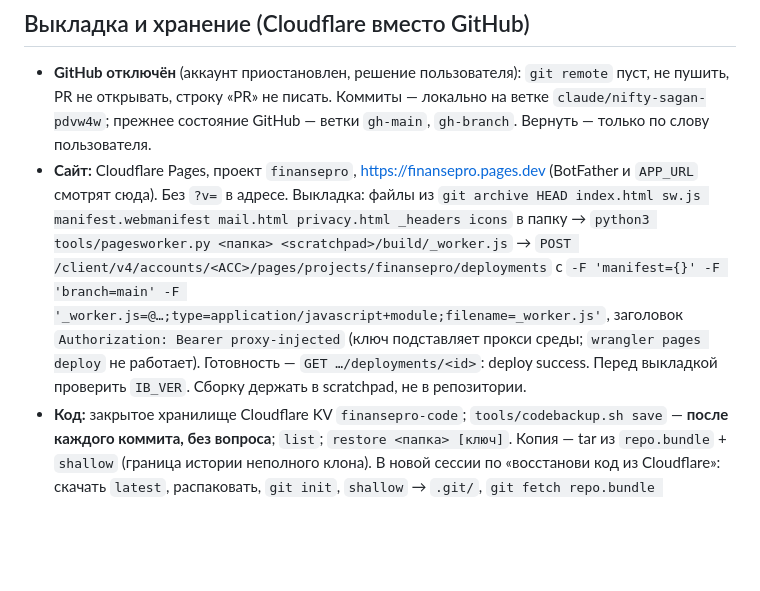
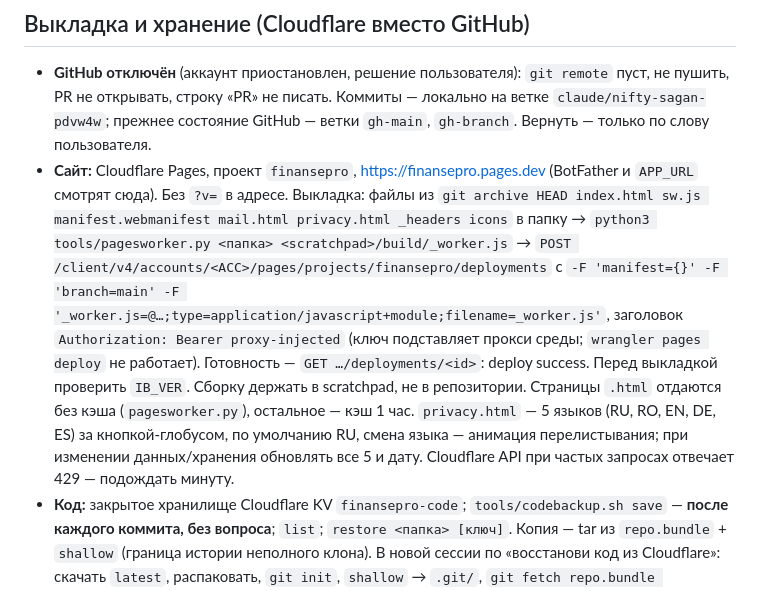
Before and after one commit to olegkiselar3105-ui/FinansePro, a Markdown page: CLAUDE.md, the part around the change. GitHub-like rendering; blank space fills up the shorter version.

Commit message:
CLAUDE.md: кэш страниц, языки политики, 429 у API
Co-Authored-By: Claude Opus 5.5 <noreply@anthropic.com>
Claude-Session: https://claude.ai/code/session_01N7dk4pMH4cw7UJHhgjMrJM

```diff
--- a/CLAUDE.md
+++ b/CLAUDE.md
@@ -14,7 +14,7 @@
 
 - **GitHub отключён** (аккаунт приостановлен, решение пользователя): `git remote` пуст, не пушить, PR не открывать, строку «PR» не писать. Коммиты — локально на ветке `claude/nifty-sagan-pdvw4w`; прежнее состояние GitHub — ветки `gh-main`, `gh-branch`. Вернуть — только по слову пользователя.
 - **Сайт:** Cloudflare Pages, проект `finansepro`, https://finansepro.pages.dev (BotFather и `APP_URL` смотрят сюда). Без `?v=` в адресе.
-  Выкладка: файлы из `git archive HEAD index.html sw.js manifest.webmanifest mail.html privacy.html _headers icons` в папку → `python3 tools/pagesworker.py <папка> <scratchpad>/build/_worker.js` → `POST /client/v4/accounts/<ACC>/pages/projects/finansepro/deployments` с `-F 'manifest={}' -F 'branch=main' -F '_worker.js=@…;type=application/javascript+module;filename=_worker.js'`, заголовок `Authorization: Bearer proxy-injected` (ключ подставляет прокси среды; `wrangler pages deploy` не работает). Готовность — `GET …/deployments/<id>`: deploy success. Перед выкладкой проверить `IB_VER`. Сборку держать в scratchpad, не в репозитории.
+  Выкладка: файлы из `git archive HEAD index.html sw.js manifest.webmanifest mail.html privacy.html _headers icons` в папку → `python3 tools/pagesworker.py <папка> <scratchpad>/build/_worker.js` → `POST /client/v4/accounts/<ACC>/pages/projects/finansepro/deployments` с `-F 'manifest={}' -F 'branch=main' -F '_worker.js=@…;type=application/javascript+module;filename=_worker.js'`, заголовок `Authorization: Bearer proxy-injected` (ключ подставляет прокси среды; `wrangler pages deploy` не работает). Готовность — `GET …/deployments/<id>`: deploy success. Перед выкладкой проверить `IB_VER`. Сборку держать в scratchpad, не в репозитории. Страницы `.html` отдаются без кэша (`pagesworker.py`), остальное — кэш 1 час. `privacy.html` — 5 языков (RU, RO, EN, DE, ES) за кнопкой-глобусом, по умолчанию RU, смена языка — анимация перелистывания; при изменении данных/хранения обновлять все 5 и дату. Cloudflare API при частых запросах отвечает 429 — подождать минуту.
 - **Код:** закрытое хранилище Cloudflare KV `finansepro-code`; `tools/codebackup.sh save` — **после каждого коммита, без вопроса**; `list`; `restore <папка> [ключ]`. Копия — tar из `repo.bundle` + `shallow` (граница истории неполного клона). В новой сессии по «восстанови код из Cloudflare»: скачать `latest`, распаковать, `git init`, `shallow` → `.git/`, `git fetch repo.bundle '+refs/heads/*:refs/heads/*'`, `git checkout claude/nifty-sagan-pdvw4w`.
 - **Воркер** выкладывается `tools/deployworker.sh` (API Cloudflare, прежний код сохраняется для отката); трогать только по просьбе пользователя. Команды: /start, /help, /privacy (ссылка APP_URL + privacy.html), /queue, /id. `MAX_AGE` — 7 дней (401 → в приложении `ibDead()`: опросы стоп, плашка «Сессия устарела»). Лимит `DAILY_LIMIT` по умолчанию 30 (в панели не задан); ответ о лимите, команды и нетекстовое лимит не тратят; счётчики старше 2 дней удаляются. Голос — `language:'ru'`. Политика — `privacy.html` (RU/EN, только факты из кода — при изменении хранения/передачи данных обновлять её и дату); переменные и секреты (`BOT_TOKEN`, `GROQ_KEY`, `WEBHOOK_SECRET`, `ALLOWED_IDS`, `DAILY_LIMIT`, `APP_URL`) — никогда. API приложение↔воркер менять только обратно совместимо.
 - Репозиторий был публичным: токены, ключи, личные id в код и коммиты не писать.
```
